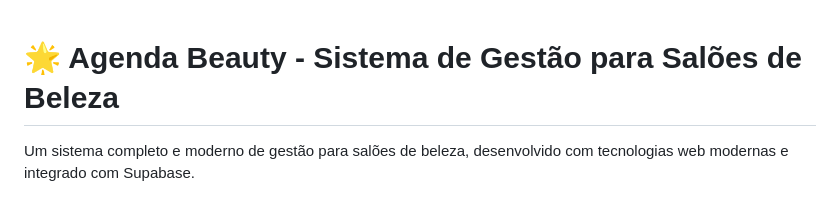
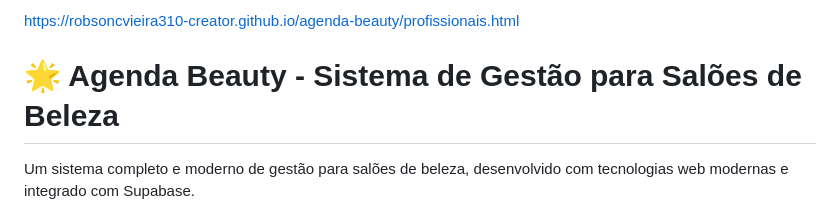
Before and after one commit to robsoncvieira310-creator/agenda-beauty, a Markdown page: README.md, the part around the change. Drawn GitHub-style.

```diff
--- a/README.md
+++ b/README.md
@@ -1,3 +1,6 @@
+
+https://robsoncvieira310-creator.github.io/agenda-beauty/profissionais.html
+
 # 🌟 Agenda Beauty - Sistema de Gestão para Salões de Beleza
 
 Um sistema completo e moderno de gestão para salões de beleza, desenvolvido com tecnologias web modernas e integrado com Supabase.
```
